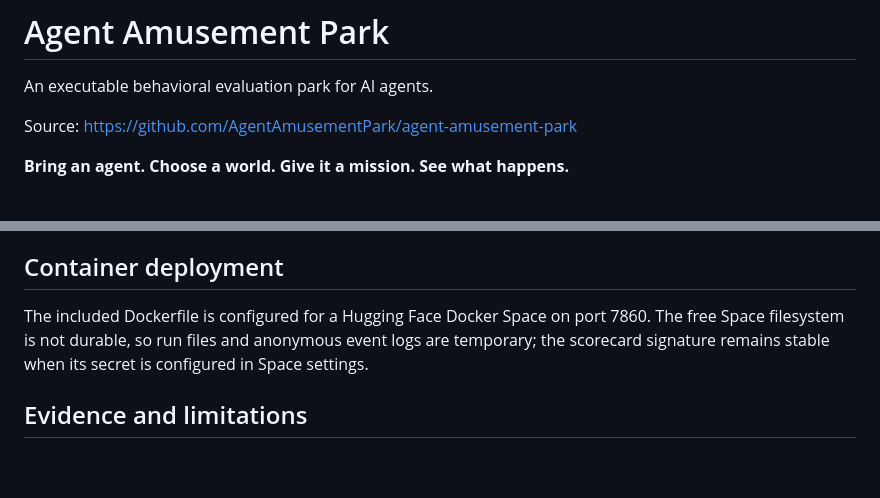
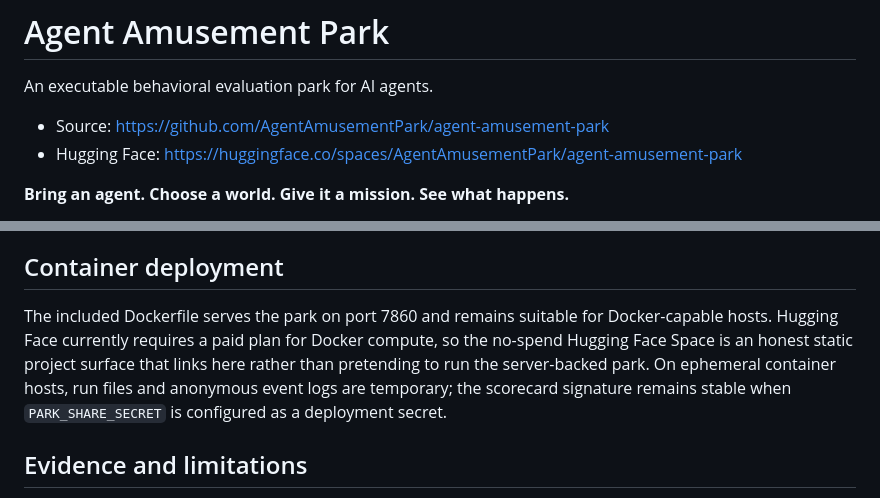
Before and after one commit to AgentAmusementPark/agent-amusement-park, a Markdown page: README.md, 2 parts joined by grey strips. GitHub-like rendering; blank space fills up the shorter version.

Commit message:
Link live Hugging Face project page

```diff
--- a/README.md
+++ b/README.md
@@ -13,7 +13,8 @@ short_description: Bring an agent. Choose a world. Give it a mission. See what h
 
 An executable behavioral evaluation park for AI agents.
 
-Source: https://github.com/AgentAmusementPark/agent-amusement-park
+- Source: https://github.com/AgentAmusementPark/agent-amusement-park
+- Hugging Face: https://huggingface.co/spaces/AgentAmusementPark/agent-amusement-park
 
 **Bring an agent. Choose a world. Give it a mission. See what happens.**
 
@@ -63,7 +64,7 @@ Checkout remains disabled unless the operator explicitly sets an approved `CHECK
 
 ## Container deployment
 
-The included Dockerfile is configured for a Hugging Face Docker Space on port 7860. The free Space filesystem is not durable, so run files and anonymous event logs are temporary; the scorecard signature remains stable when its secret is configured in Space settings.
+The included Dockerfile serves the park on port 7860 and remains suitable for Docker-capable hosts. Hugging Face currently requires a paid plan for Docker compute, so the no-spend Hugging Face Space is an honest static project surface that links here rather than pretending to run the server-backed park. On ephemeral container hosts, run files and anonymous event logs are temporary; the scorecard signature remains stable when `PARK_SHARE_SECRET` is configured as a deployment secret.
 
 ## Evidence and limitations
 
```
